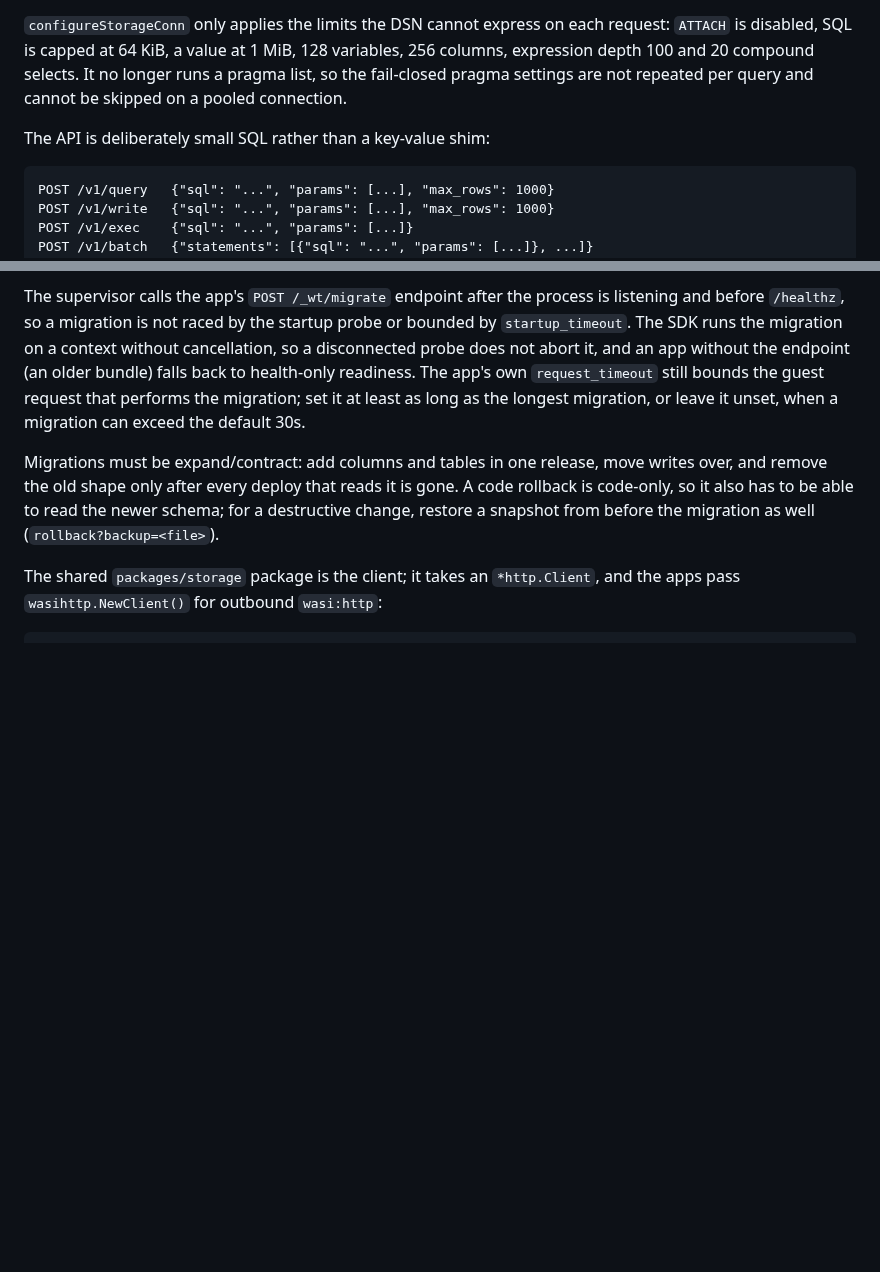
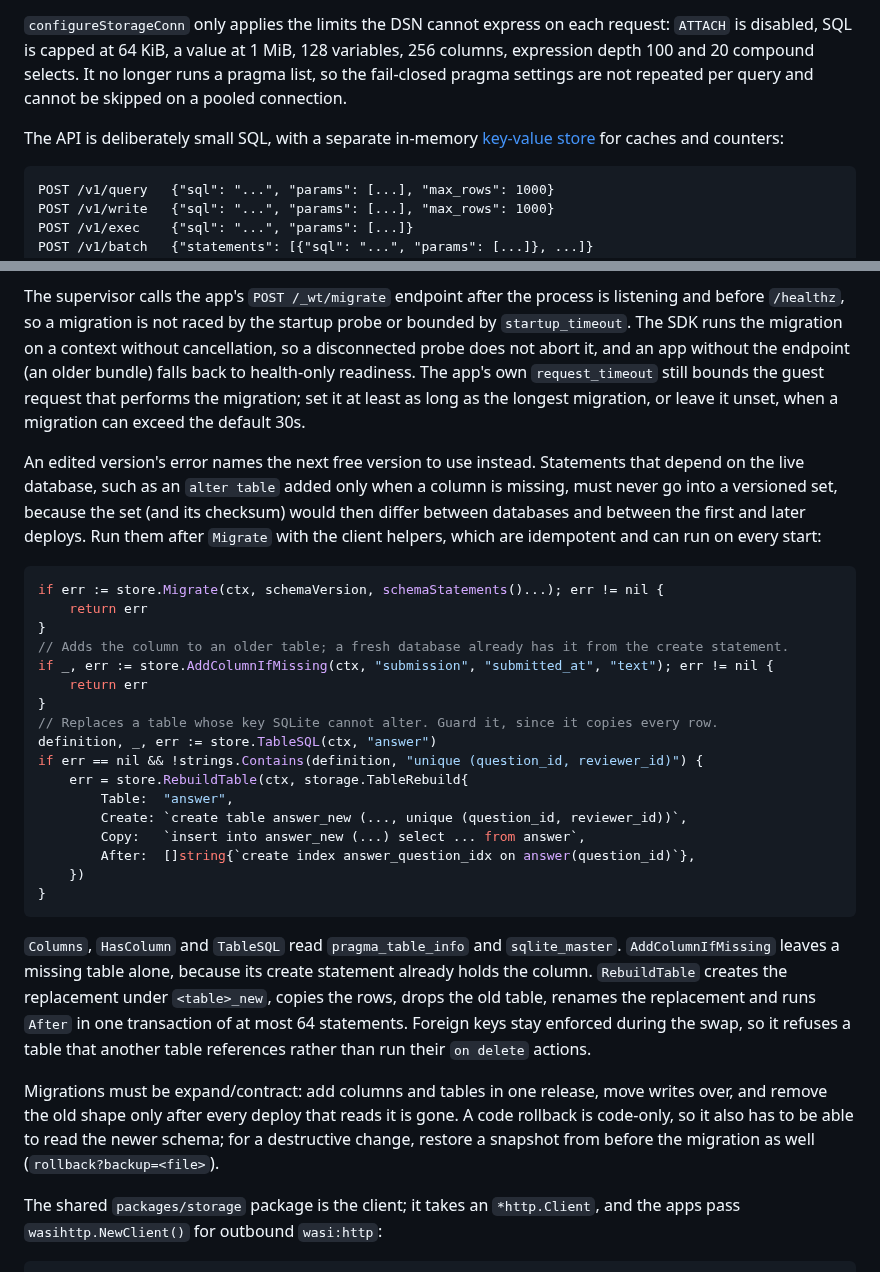
Before and after one commit to Heliodex/better-deploy, a Markdown page: wt/README.md, 2 parts joined by grey strips. Rendered like a GitHub page; blank space fills up the shorter version.

````diff
--- a/wt/README.md
+++ b/wt/README.md
@@ -738,7 +738,7 @@ SQLite temp files use `WT_STORAGE_TMP_DIR` (default `WT_STATE_DIR/.tmp`, created
 
 `configureStorageConn` only applies the limits the DSN cannot express on each request: `ATTACH` is disabled, SQL is capped at 64 KiB, a value at 1 MiB, 128 variables, 256 columns, expression depth 100 and 20 compound selects. It no longer runs a pragma list, so the fail-closed pragma settings are not repeated per query and cannot be skipped on a pooled connection.
 
-The API is deliberately small SQL rather than a key-value shim:
+The API is deliberately small SQL, with a separate in-memory [key-value store](#key-value-store) for caches and counters:
 
 ```text
 POST /v1/query   {"sql": "...", "params": [...], "max_rows": 1000}
@@ -777,6 +777,30 @@ Migrations have their own timeout because a `CREATE INDEX` or backfill can take
 
 The supervisor calls the app's `POST /_wt/migrate` endpoint after the process is listening and before `/healthz`, so a migration is not raced by the startup probe or bounded by `startup_timeout`. The SDK runs the migration on a context without cancellation, so a disconnected probe does not abort it, and an app without the endpoint (an older bundle) falls back to health-only readiness. The app's own `request_timeout` still bounds the guest request that performs the migration; set it at least as long as the longest migration, or leave it unset, when a migration can exceed the default 30s.
 
+An edited version's error names the next free version to use instead. Statements that depend on the live database, such as an `alter table` added only when a column is missing, must never go into a versioned set, because the set (and its checksum) would then differ between databases and between the first and later deploys. Run them after `Migrate` with the client helpers, which are idempotent and can run on every start:
+
+```go
+if err := store.Migrate(ctx, schemaVersion, schemaStatements()...); err != nil {
+    return err
+}
+// Adds the column to an older table; a fresh database already has it from the create statement.
+if _, err := store.AddColumnIfMissing(ctx, "submission", "submitted_at", "text"); err != nil {
+    return err
+}
+// Replaces a table whose key SQLite cannot alter. Guard it, since it copies every row.
+definition, _, err := store.TableSQL(ctx, "answer")
+if err == nil && !strings.Contains(definition, "unique (question_id, reviewer_id)") {
+    err = store.RebuildTable(ctx, storage.TableRebuild{
+        Table:  "answer",
+        Create: `create table answer_new (..., unique (question_id, reviewer_id))`,
+        Copy:   `insert into answer_new (...) select ... from answer`,
+        After:  []string{`create index answer_question_idx on answer(question_id)`},
+    })
+}
+```
+
+`Columns`, `HasColumn` and `TableSQL` read `pragma_table_info` and `sqlite_master`. `AddColumnIfMissing` leaves a missing table alone, because its create statement already holds the column. `RebuildTable` creates the replacement under `<table>_new`, copies the rows, drops the old table, renames the replacement and runs `After` in one transaction of at most 64 statements. Foreign keys stay enforced during the swap, so it refuses a table that another table references rather than run their `on delete` actions.
+
 Migrations must be expand/contract: add columns and tables in one release, move writes over, and remove the old shape only after every deploy that reads it is gone. A code rollback is code-only, so it also has to be able to read the newer schema; for a destructive change, restore a snapshot from before the migration as well (`rollback?backup=<file>`).
 
 The shared `packages/storage` package is the client; it takes an `*http.Client`, and the apps pass `wasihttp.NewClient()` for outbound `wasi:http`:
````
Also changed, not shown: other parts of wt/README.md (+31 -3 lines).
